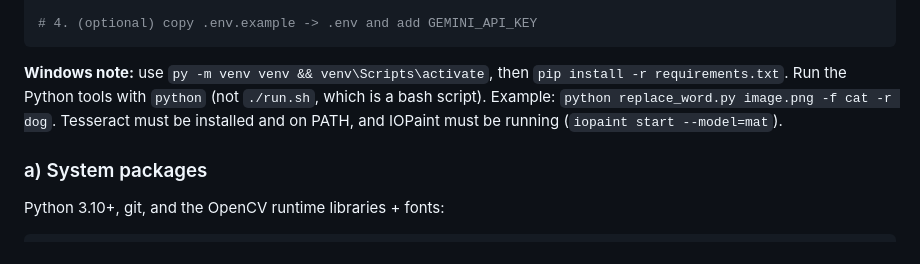
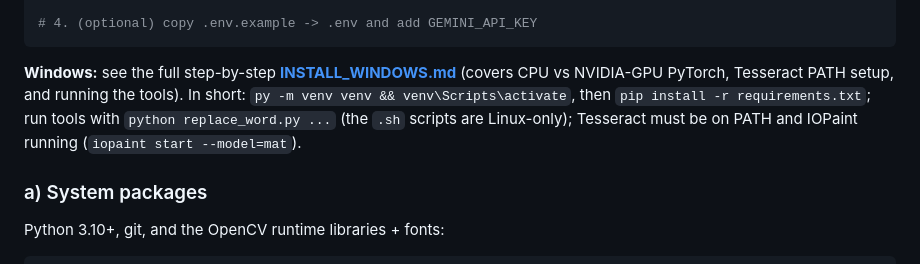
Before and after one commit to nikhilcherry/image-text-editor, a Markdown page: README.md, the part around the change. Drawn GitHub-style.

````diff
--- a/README.md
+++ b/README.md
@@ -109,11 +109,12 @@ iopaint start --model=mat --port=8080        # leave running in its own terminal
 # 4. (optional) copy .env.example -> .env and add GEMINI_API_KEY
 ```
 
-**Windows note:** use `py -m venv venv && venv\Scripts\activate`, then
-`pip install -r requirements.txt`. Run the Python tools with `python` (not
-`./run.sh`, which is a bash script). Example:
-`python replace_word.py image.png -f cat -r dog`. Tesseract must be installed
-and on PATH, and IOPaint must be running (`iopaint start --model=mat`).
+**Windows:** see the full step-by-step **[INSTALL_WINDOWS.md](INSTALL_WINDOWS.md)**
+(covers CPU vs NVIDIA-GPU PyTorch, Tesseract PATH setup, and running the tools).
+In short: `py -m venv venv && venv\Scripts\activate`, then
+`pip install -r requirements.txt`; run tools with `python replace_word.py ...`
+(the `.sh` scripts are Linux-only); Tesseract must be on PATH and IOPaint
+running (`iopaint start --model=mat`).
 
 ### a) System packages
 Python 3.10+, git, and the OpenCV runtime libraries + fonts:
````
Also changed, not shown: INSTALL_WINDOWS.md (added, +157 -0 lines).
